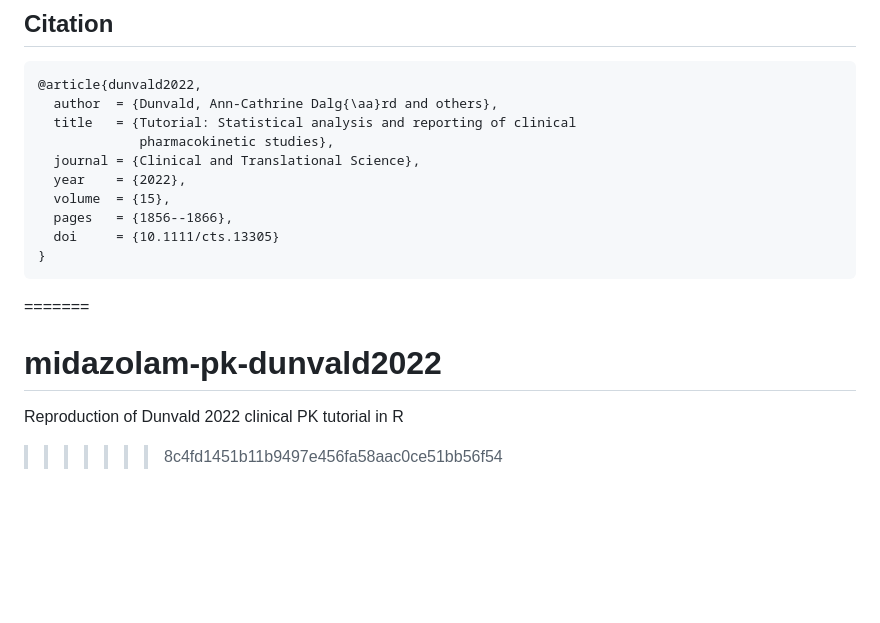
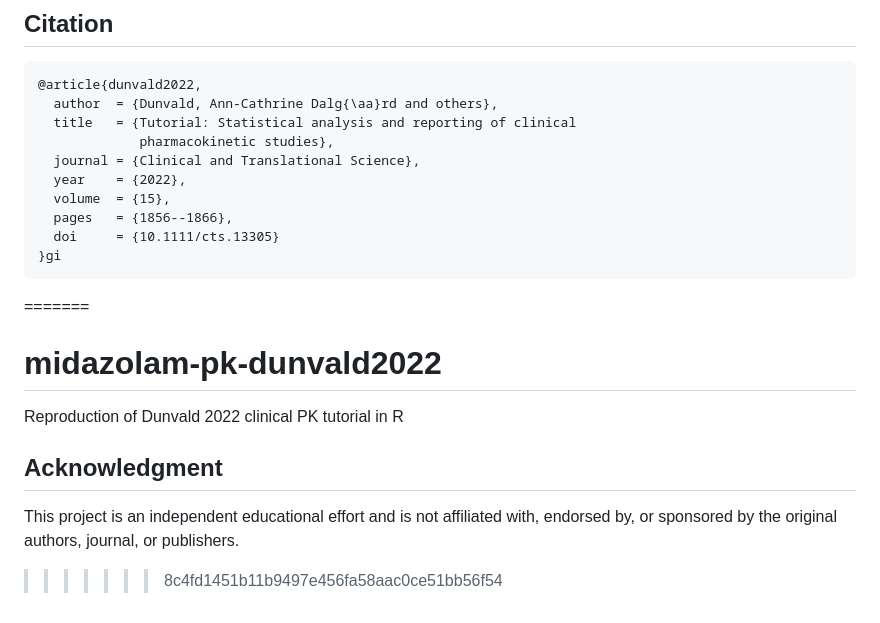
Before and after one commit to pbr26/midazolam-pk-dunvald2022, a Markdown page: README.md, the part around one of its changes. Drawn GitHub-style; blank space fills up the shorter version.

````diff
--- a/README.md
+++ b/README.md
@@ -152,9 +192,13 @@ Please cite the original paper (Dunvald et al. 2022) if you build on this work.
   volume  = {15},
   pages   = {1856--1866},
   doi     = {10.1111/cts.13305}
-}
+}gi
 ```
 =======
 # midazolam-pk-dunvald2022
 Reproduction of Dunvald 2022 clinical PK tutorial in R
+
+## Acknowledgment
+
+This project is an independent educational effort and is not affiliated with, endorsed by, or sponsored by the original authors, journal, or publishers.
 >>>>>>> 8c4fd1451b11b9497e456fa58aac0ce51bb56f54
````
Also changed, not shown: other parts of README.md (+42 -2 lines).
